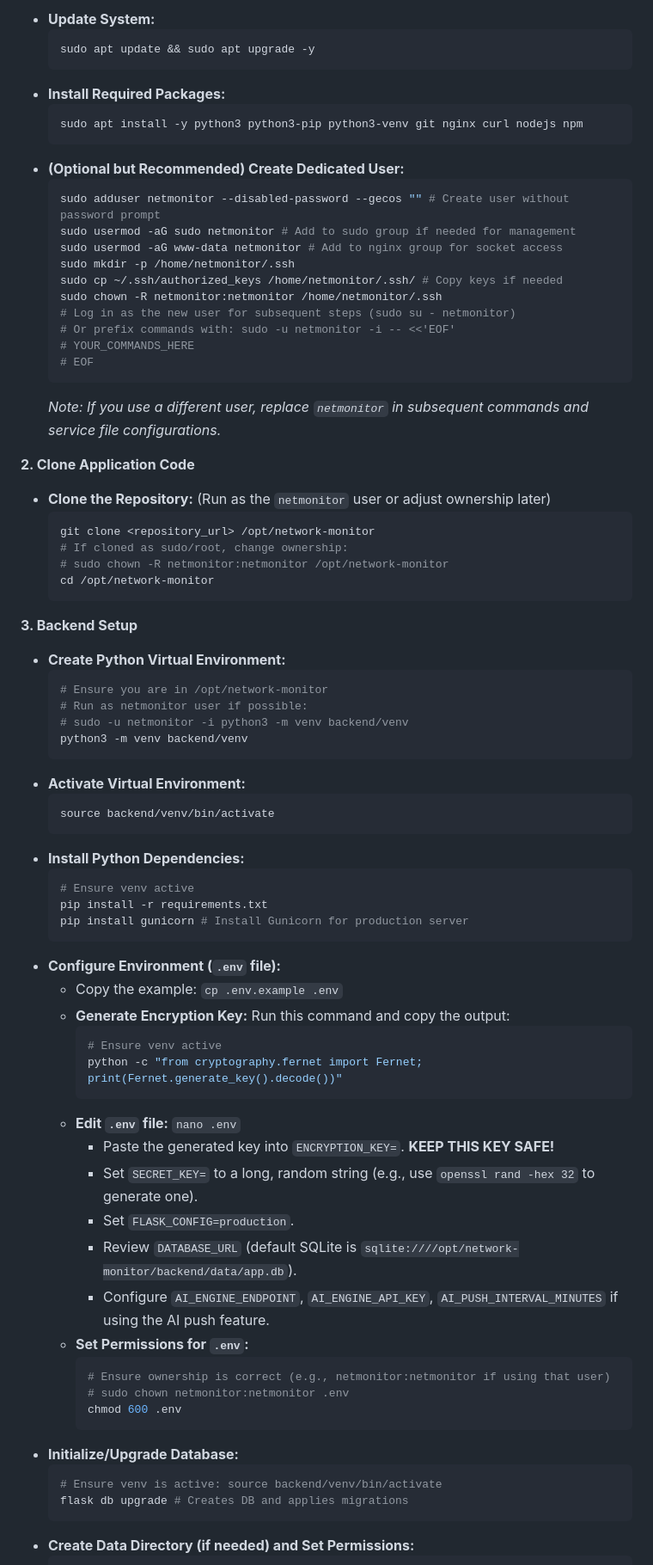
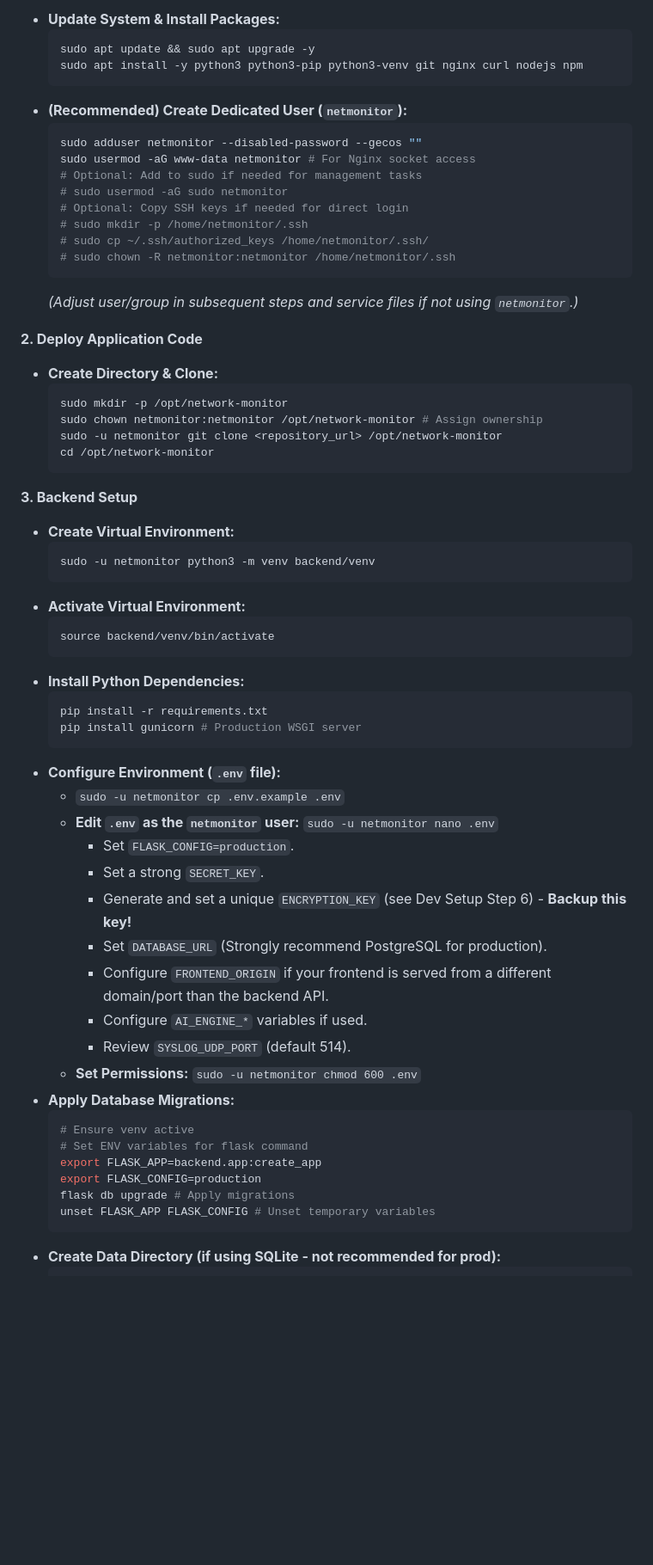
Before and after one commit to dannguy1/network-monitor-hub, a Markdown page: Network_Monitor/README.md, the part around the change printed below. Shown: that part at 86% size. Rendered like a GitHub page; blank space fills up the shorter version.

Commit message:
docs: Clean up and clarify README instructions

````diff
--- a/Network_Monitor/README.md
+++ b/Network_Monitor/README.md
@@ -161,45 +218,37 @@ These steps provide a guided process for deploying the Network Monitor Hub on a
 
-*   **Update System:**
+*   **Update System & Install Packages:**
     ```bash
     sudo apt update && sudo apt upgrade -y
-    ```
-*   **Install Required Packages:**
-    ```bash
     sudo apt install -y python3 python3-pip python3-venv git nginx curl nodejs npm
     ```
-*   **(Optional but Recommended) Create Dedicated User:**
+*   **(Recommended) Create Dedicated User (`netmonitor`):**
     ```bash
-    sudo adduser netmonitor --disabled-password --gecos "" # Create user without password prompt
-    sudo usermod -aG sudo netmonitor # Add to sudo group if needed for management
-    sudo usermod -aG www-data netmonitor # Add to nginx group for socket access
-    sudo mkdir -p /home/netmonitor/.ssh
-    sudo cp ~/.ssh/authorized_keys /home/netmonitor/.ssh/ # Copy keys if needed
-    sudo chown -R netmonitor:netmonitor /home/netmonitor/.ssh
-    # Log in as the new user for subsequent steps (sudo su - netmonitor)
-    # Or prefix commands with: sudo -u netmonitor -i -- <<'EOF'
-    # YOUR_COMMANDS_HERE
-    # EOF
+    sudo adduser netmonitor --disabled-password --gecos ""
+    sudo usermod -aG www-data netmonitor # For Nginx socket access
+    # Optional: Add to sudo if needed for management tasks
+    # sudo usermod -aG sudo netmonitor
+    # Optional: Copy SSH keys if needed for direct login
+    # sudo mkdir -p /home/netmonitor/.ssh
+    # sudo cp ~/.ssh/authorized_keys /home/netmonitor/.ssh/
+    # sudo chown -R netmonitor:netmonitor /home/netmonitor/.ssh
     ```
-    *Note: If you use a different user, replace `netmonitor` in subsequent commands and service file configurations.*
+    *(Adjust user/group in subsequent steps and service files if not using `netmonitor`.)*
 
-**2. Clone Application Code**
+**2. Deploy Application Code**
 
-*   **Clone the Repository:** (Run as the `netmonitor` user or adjust ownership later)
+*   **Create Directory & Clone:**
     ```bash
-    git clone <repository_url> /opt/network-monitor
-    # If cloned as sudo/root, change ownership:
-    # sudo chown -R netmonitor:netmonitor /opt/network-monitor
+    sudo mkdir -p /opt/network-monitor
+    sudo chown netmonitor:netmonitor /opt/network-monitor # Assign ownership
+    sudo -u netmonitor git clone <repository_url> /opt/network-monitor
     cd /opt/network-monitor
     ```
 
 **3. Backend Setup**
 
-*   **Create Python Virtual Environment:**
+*   **Create Virtual Environment:**
     ```bash
-    # Ensure you are in /opt/network-monitor
-    # Run as netmonitor user if possible:
-    # sudo -u netmonitor -i python3 -m venv backend/venv
-    python3 -m venv backend/venv
+    sudo -u netmonitor python3 -m venv backend/venv
     ```
 *   **Activate Virtual Environment:**
     ```bash
@@ -207,33 +256,28 @@ These steps provide a guided process for deploying the Network Monitor Hub on a
     ```
 *   **Install Python Dependencies:**
     ```bash
-    # Ensure venv active
     pip install -r requirements.txt
-    pip install gunicorn # Install Gunicorn for production server
+    pip install gunicorn # Production WSGI server
     ```
 *   **Configure Environment (`.env` file):**
-    *   Copy the example: `cp .env.example .env`
-    *   **Generate Encryption Key:** Run this command and copy the output:
-        ```bash
-        # Ensure venv active
-        python -c "from cryptography.fernet import Fernet; print(Fernet.generate_key().decode())"
-        ```
-    *   **Edit `.env` file:** `nano .env`
-        *   Paste the generated key into `ENCRYPTION_KEY=`. **KEEP THIS KEY SAFE!**
-        *   Set `SECRET_KEY=` to a long, random string (e.g., use `openssl rand -hex 32` to generate one).
+    *   `sudo -u netmonitor cp .env.example .env`
+    *   **Edit `.env` as the `netmonitor` user:** `sudo -u netmonitor nano .env`
         *   Set `FLASK_CONFIG=production`.
-        *   Review `DATABASE_URL` (default SQLite is `sqlite:////opt/network-monitor/backend/data/app.db`).
-        *   Configure `AI_ENGINE_ENDPOINT`, `AI_ENGINE_API_KEY`, `AI_PUSH_INTERVAL_MINUTES` if using the AI push feature.
-    *   **Set Permissions for `.env`:**
-        ```bash
-        # Ensure ownership is correct (e.g., netmonitor:netmonitor if using that user)
-        # sudo chown netmonitor:netmonitor .env
-        chmod 600 .env
-        ```
-*   **Initialize/Upgrade Database:**
+        *   Set a strong `SECRET_KEY`.
+        *   Generate and set a unique `ENCRYPTION_KEY` (see Dev Setup Step 6) - **Backup this key!**
+        *   Set `DATABASE_URL` (Strongly recommend PostgreSQL for production).
+        *   Configure `FRONTEND_ORIGIN` if your frontend is served from a different domain/port than the backend API.
+        *   Configure `AI_ENGINE_*` variables if used.
+        *   Review `SYSLOG_UDP_PORT` (default 514).
+    *   **Set Permissions:** `sudo -u netmonitor chmod 600 .env`
+*   **Apply Database Migrations:**
     ```bash
-    # Ensure venv is active: source backend/venv/bin/activate
-    flask db upgrade # Creates DB and applies migrations
+    # Ensure venv active
+    # Set ENV variables for flask command
+    export FLASK_APP=backend.app:create_app
+    export FLASK_CONFIG=production
+    flask db upgrade # Apply migrations
+    unset FLASK_APP FLASK_CONFIG # Unset temporary variables
     ```
-*   **Create Data Directory (if needed) and Set Permissions:**
+*   **Create Data Directory (if using SQLite - not recommended for prod):**
     ```bash
````
Also changed, not shown: other parts of Network_Monitor/README.md (+207 -177 lines).
